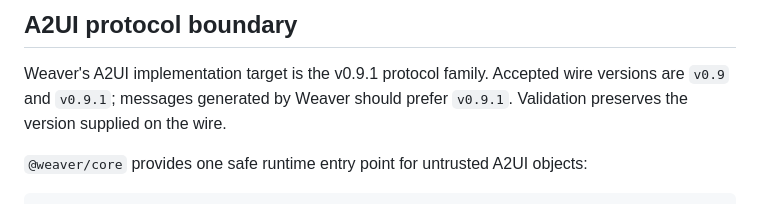
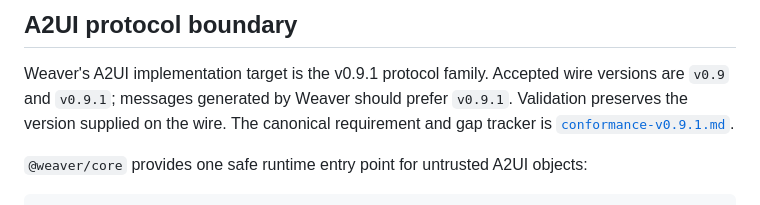
Before and after one commit to cyruslayo/weaver, a Markdown page: docs/architecture.md, the part around the change. GitHub-like rendering.

```diff
--- a/docs/architecture.md
+++ b/docs/architecture.md
@@ -33,7 +33,9 @@ Neither A2UI nor MCP behavior is implemented during the workspace bootstrap.
 
 Weaver's A2UI implementation target is the v0.9.1 protocol family. Accepted
 wire versions are `v0.9` and `v0.9.1`; messages generated by Weaver should
-prefer `v0.9.1`. Validation preserves the version supplied on the wire.
+prefer `v0.9.1`. Validation preserves the version supplied on the wire. The
+canonical requirement and gap tracker is
+[`conformance-v0.9.1.md`](conformance-v0.9.1.md).
 
 `@weaver/core` provides one safe runtime entry point for untrusted A2UI
 objects:
```
Also changed, not shown: docs/PLAN.md (+12 -4 lines), docs/conformance-v0.9.1.md (added, +351 -0 lines).
